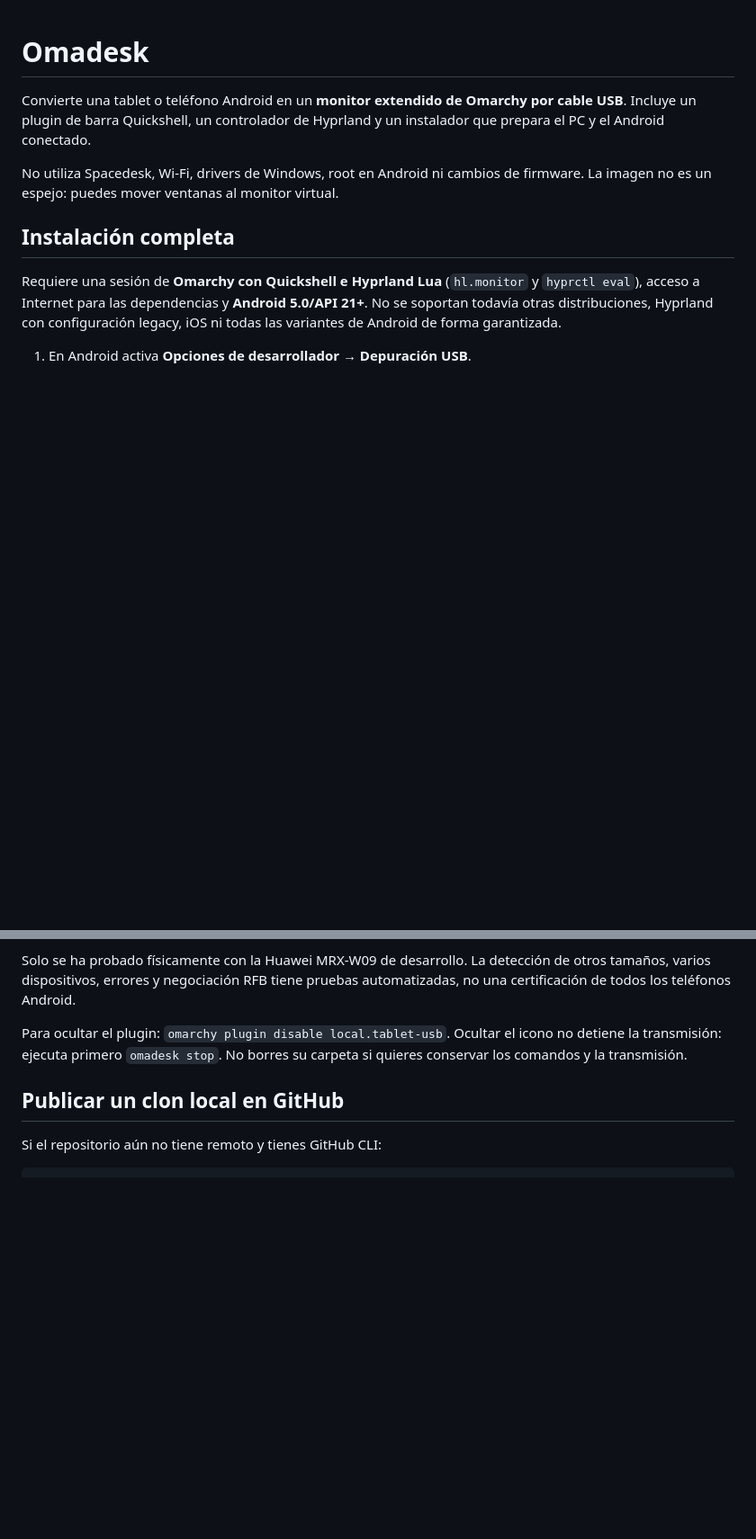
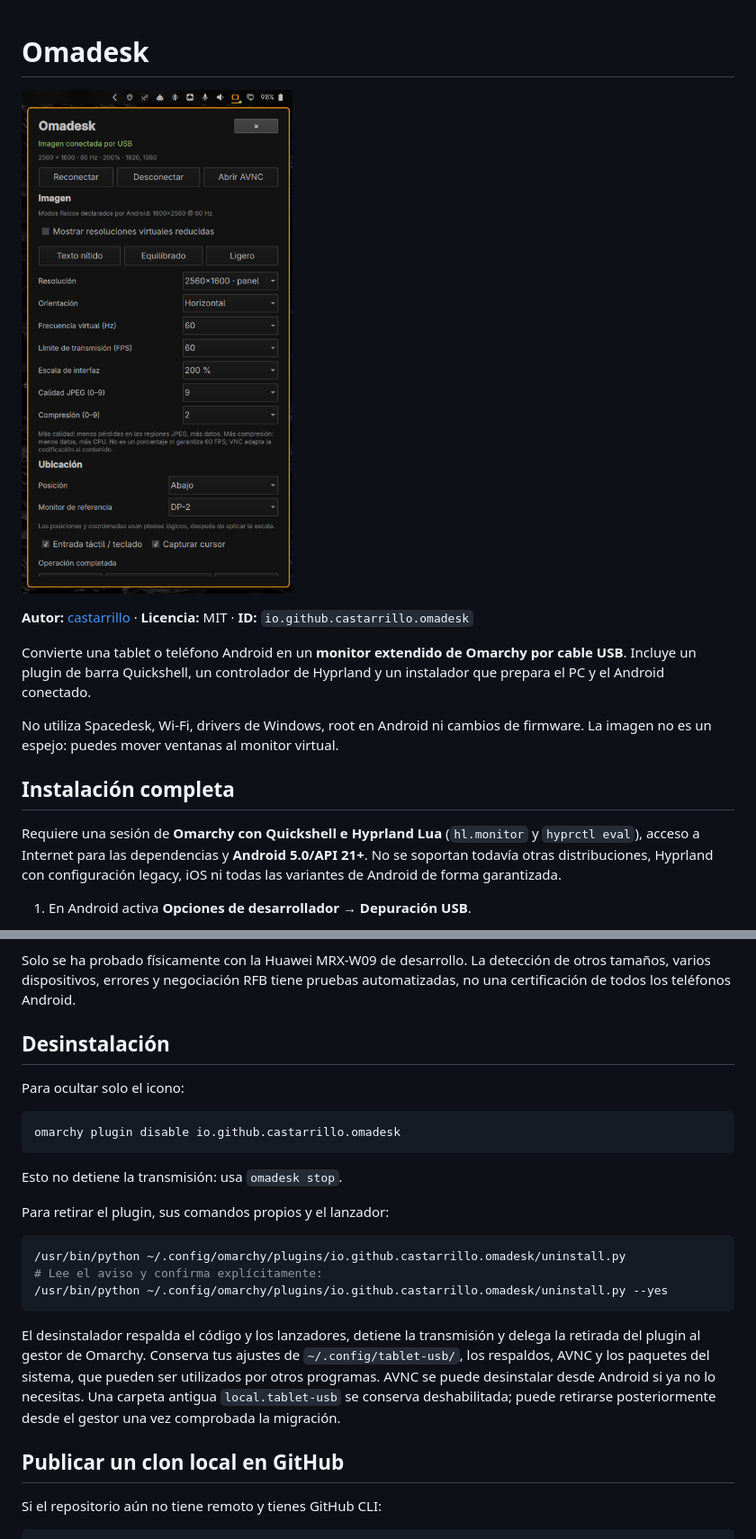
Before and after one commit to castarrillo/omadesk, a Markdown page: README.md, 2 parts joined by grey strips. Shown at 90% size. Drawn GitHub-style; pictures changed too: preview.png (added); blank space fills up the shorter version.

Commit message:
Prepare Omadesk v1.2.2 for marketplace

````diff
--- a/README.md
+++ b/README.md
@@ -1,4 +1,9 @@
 # Omadesk
+
+![Panel de Omadesk](preview.png)
+
+**Autor:** [castarrillo](https://github.com/castarrillo) · **Licencia:** MIT ·
+**ID:** `io.github.castarrillo.omadesk`
 
 Convierte una tablet o teléfono Android en un **monitor extendido de Omarchy por
 cable USB**. Incluye un plugin de barra Quickshell, un controlador de Hyprland
@@ -246,9 +257,30 @@ Solo se ha probado físicamente con la Huawei MRX-W09 de desarrollo. La detecci
 de otros tamaños, varios dispositivos, errores y negociación RFB tiene pruebas
 automatizadas, no una certificación de todos los teléfonos Android.
 
-Para ocultar el plugin: `omarchy plugin disable local.tablet-usb`.
-Ocultar el icono no detiene la transmisión: ejecuta primero `omadesk stop`.
-No borres su carpeta si quieres conservar los comandos y la transmisión.
+## Desinstalación
+
+Para ocultar solo el icono:
+
+```bash
+omarchy plugin disable io.github.castarrillo.omadesk
+```
+
+Esto no detiene la transmisión: usa `omadesk stop`.
+
+Para retirar el plugin, sus comandos propios y el lanzador:
+
+```bash
+/usr/bin/python ~/.config/omarchy/plugins/io.github.castarrillo.omadesk/uninstall.py
+# Lee el aviso y confirma explícitamente:
+/usr/bin/python ~/.config/omarchy/plugins/io.github.castarrillo.omadesk/uninstall.py --yes
+```
+
+El desinstalador respalda el código y los lanzadores, detiene la transmisión y
+delega la retirada del plugin al gestor de Omarchy. Conserva tus ajustes de
+`~/.config/tablet-usb/`, los respaldos, AVNC y los paquetes del sistema, que pueden
+ser utilizados por otros programas. AVNC se puede desinstalar desde Android si
+ya no lo necesitas. Una carpeta antigua `local.tablet-usb` se conserva deshabilitada;
+puede retirarse posteriormente desde el gestor una vez comprobada la migración.
 
 ## Publicar un clon local en GitHub
 
````
Also changed, not shown: other parts of README.md (+14 -8 lines), docs/marketplace-submission.md (added, +33 -0 lines), 6 other files.
